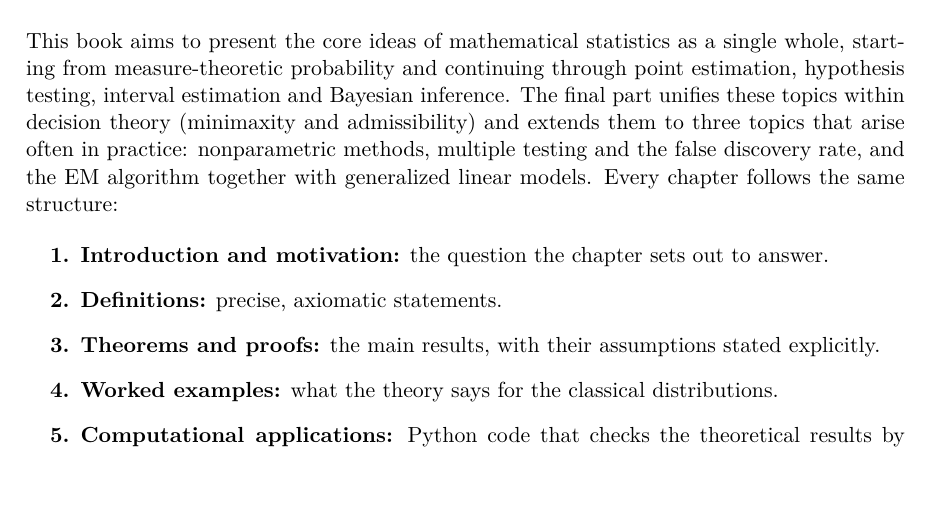
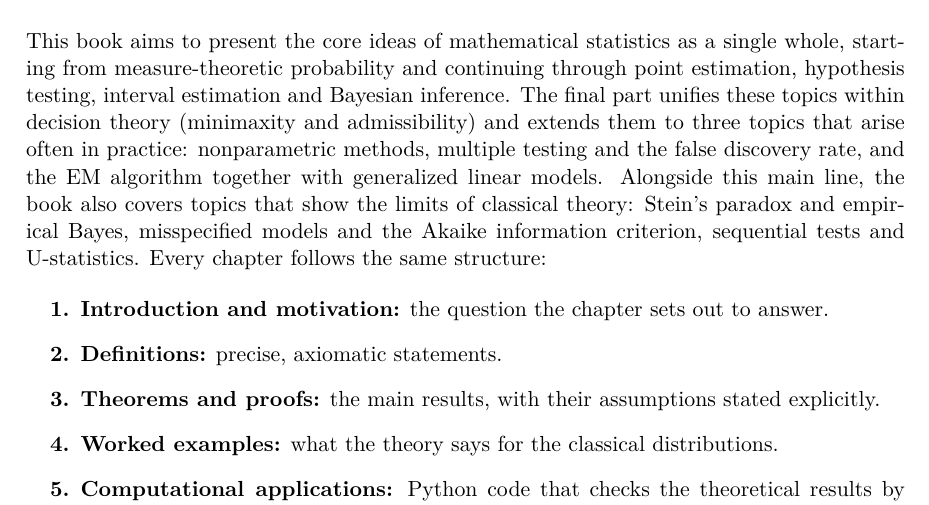
Before and after one commit to ibrahimguney/statistical-theory, a LaTeX thesis (preface.tex): part of page 1 of 2, cut so that both start at the same text, the shorter picture padded with empty space. Compiled offline with pdfLaTeX.

Commit message:
Preface updated: new topics, figures, real data, online resources
Co-Authored-By: Claude Opus 5.5 <noreply@anthropic.com>
Claude-Session: https://claude.ai/code/session_0198ZN9VXyRMJkP7TU35iY7c

```diff
--- a/preface.tex
+++ b/preface.tex
@@ -3,7 +3,7 @@
 
 \chapter{Preface}
 
-This book aims to present the core ideas of mathematical statistics as a single whole, starting from measure-theoretic probability and continuing through point estimation, hypothesis testing, interval estimation and Bayesian inference. The final part unifies these topics within decision theory (minimaxity and admissibility) and extends them to three topics that arise often in practice: nonparametric methods, multiple testing and the false discovery rate, and the EM algorithm together with generalized linear models. Every chapter follows the same structure:
+This book aims to present the core ideas of mathematical statistics as a single whole, starting from measure-theoretic probability and continuing through point estimation, hypothesis testing, interval estimation and Bayesian inference. The final part unifies these topics within decision theory (minimaxity and admissibility) and extends them to three topics that arise often in practice: nonparametric methods, multiple testing and the false discovery rate, and the EM algorithm together with generalized linear models. Alongside this main line, the book also covers topics that show the limits of classical theory: Stein's paradox and empirical Bayes, misspecified models and the Akaike information criterion, sequential tests and U-statistics. Every chapter follows the same structure:
 
 \begin{enumerate}[label=\textbf{\arabic*.}]
   \item \textbf{Introduction and motivation:} the question the chapter sets out to answer.
```
Also changed, not shown: main.pdf, preface.tex (4 more changed lines).
